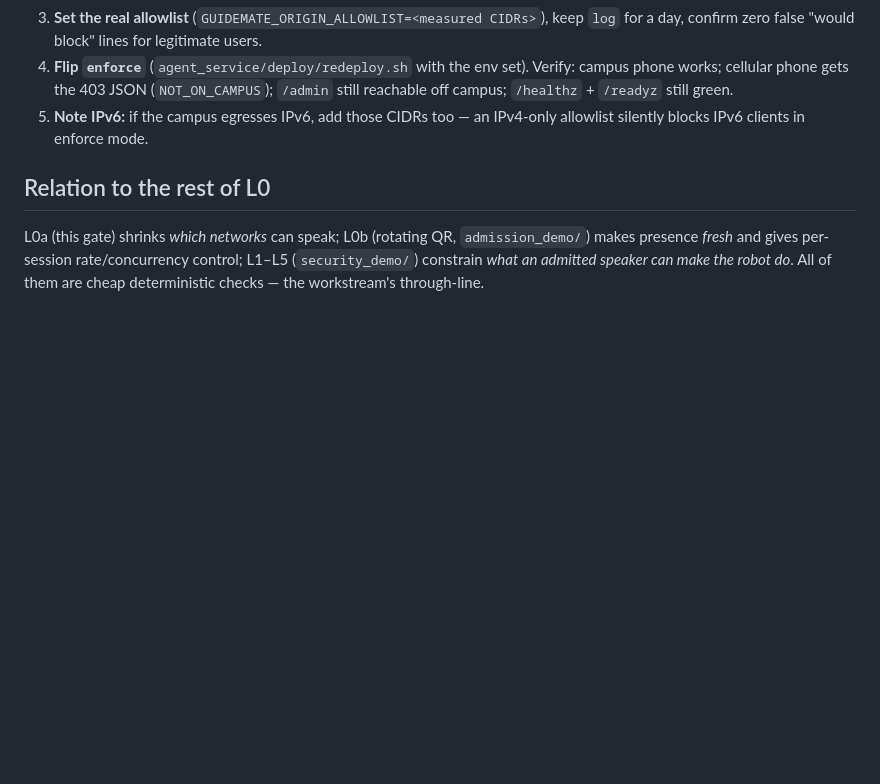
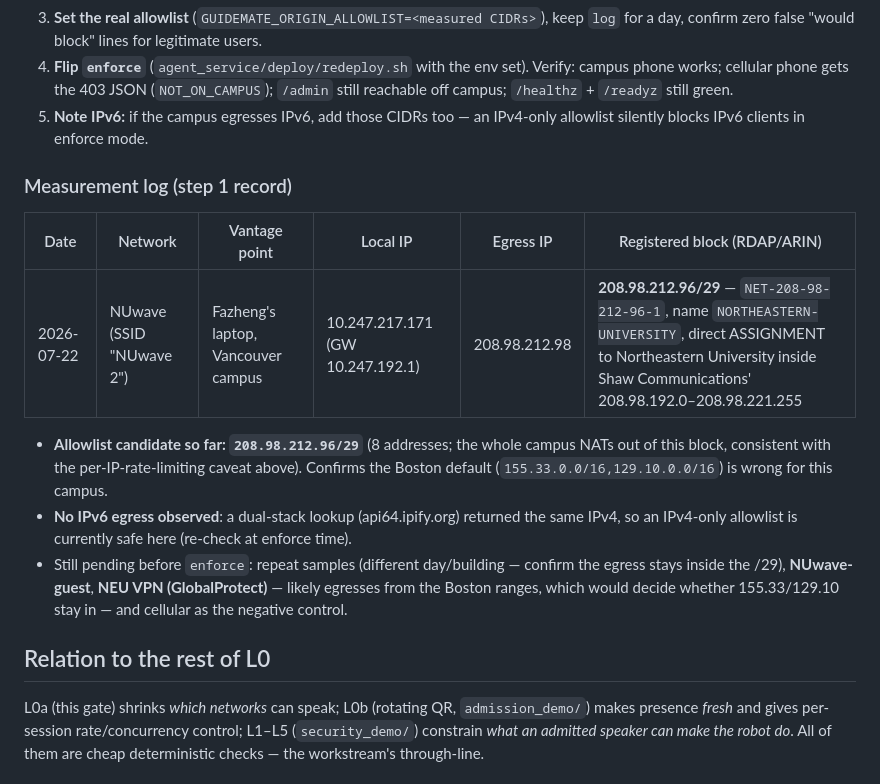
Before and after one commit to KalharPandya/cs7980-guide-mate, a Markdown page: docs/agent-poc/nuwave-origin-gate.md, the part around the change. GitHub-like rendering; blank space fills up the shorter version.

Commit message:
Fazheng: record first NUwave egress measurement (Vancouver: 208.98.212.96/29)
First step-1 sample from a laptop on NUwave proper (2026-07-22): egress
208.98.212.98, ARIN-registered 208.98.212.96/29 (NORTHEASTERN-UNIVERSITY
assignment inside Shaw's block). No IPv6 egress observed. Confirms the
Boston placeholder ranges are wrong for this campus; allowlist candidate
is the /29 pending repeat samples, NUwave-guest, VPN, and cellular.

Co-Authored-By: Claude Fable 5 <noreply@anthropic.com>

```diff
--- a/docs/agent-poc/nuwave-origin-gate.md
+++ b/docs/agent-poc/nuwave-origin-gate.md
@@ -72,6 +72,22 @@ phone (NUwave, private 10.x/19)
 5. **Note IPv6:** if the campus egresses IPv6, add those CIDRs too — an IPv4-only
    allowlist silently blocks IPv6 clients in enforce mode.
 
+### Measurement log (step 1 record)
+
+| Date | Network | Vantage point | Local IP | Egress IP | Registered block (RDAP/ARIN) |
+|---|---|---|---|---|---|
+| 2026-07-22 | NUwave (SSID "NUwave 2") | Fazheng's laptop, Vancouver campus | 10.247.217.171 (GW 10.247.192.1) | 208.98.212.98 | **208.98.212.96/29** — `NET-208-98-212-96-1`, name `NORTHEASTERN-UNIVERSITY`, direct ASSIGNMENT to Northeastern University inside Shaw Communications' 208.98.192.0–208.98.221.255 |
+
+- **Allowlist candidate so far: `208.98.212.96/29`** (8 addresses; the whole campus
+  NATs out of this block, consistent with the per-IP-rate-limiting caveat above).
+  Confirms the Boston default (`155.33.0.0/16,129.10.0.0/16`) is wrong for this campus.
+- **No IPv6 egress observed**: a dual-stack lookup (api64.ipify.org) returned the same
+  IPv4, so an IPv4-only allowlist is currently safe here (re-check at enforce time).
+- Still pending before `enforce`: repeat samples (different day/building — confirm the
+  egress stays inside the /29), **NUwave-guest**, **NEU VPN (GlobalProtect)** — likely
+  egresses from the Boston ranges, which would decide whether 155.33/129.10 stay in —
+  and cellular as the negative control.
+
 ## Relation to the rest of L0
 
 L0a (this gate) shrinks *which networks* can speak; L0b (rotating QR,
```
